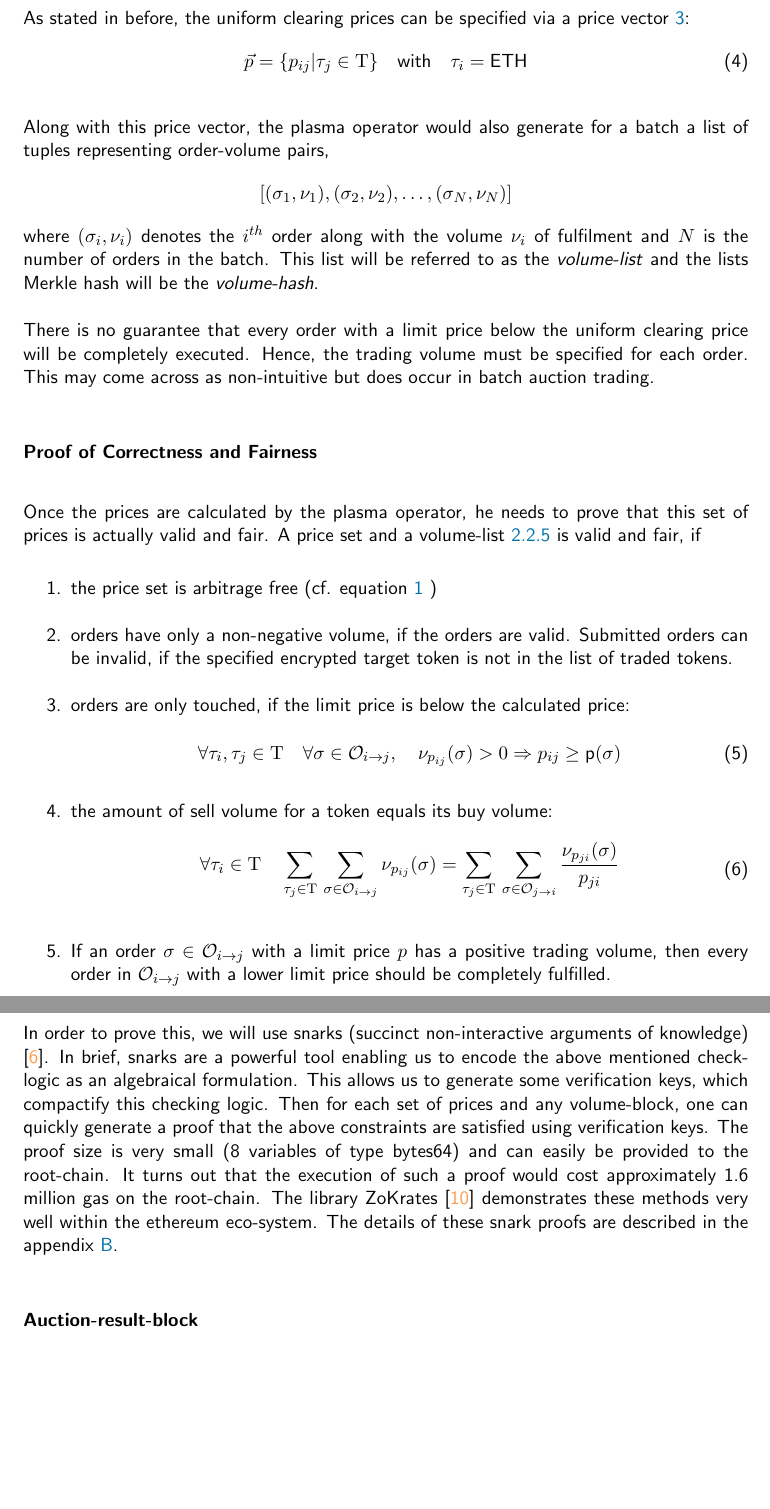
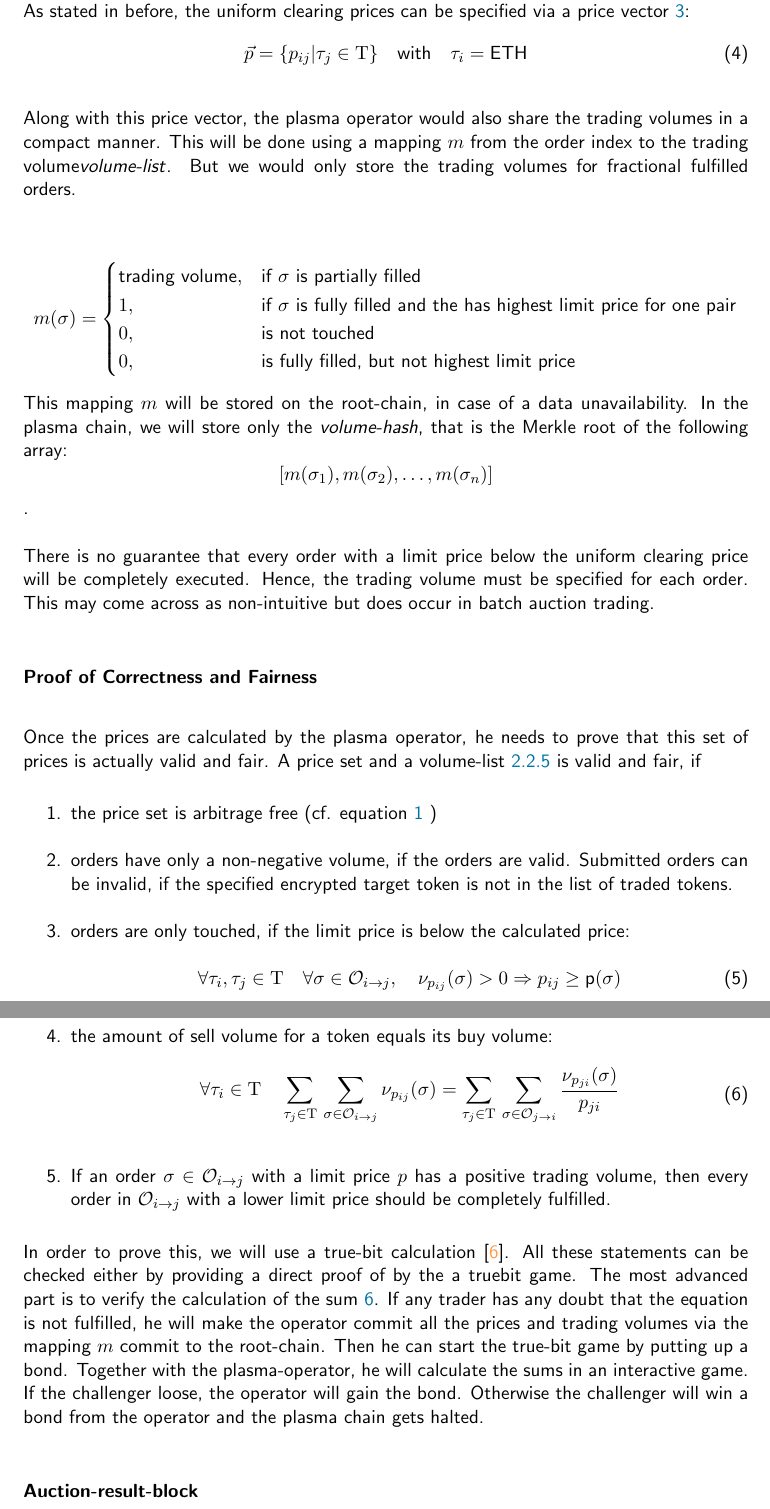
Before and after one commit to gnosis/dex-research, a LaTeX paper (PlasmaResearch/plasma_batch_auction.tex): two parts of pages 9 and 10 of 20 before the commit and two parts of pages 9 and 10 of 21 after it, joined at a grey line, cut so that both start at the same text, the shorter picture padded with empty space. Compiled offline with pdfLaTeX.

Commit message:
first draft

```diff
--- a/PlasmaResearch/plasma_batch_auction.tex
+++ b/PlasmaResearch/plasma_batch_auction.tex
@@ -22,6 +22,7 @@
 \usepackage{listings}
 \usepackage{mathtools}
 \usepackage{listings} % http://ctan.org/pkg/listings
+\usepackage{amsmath}
 
 \lstset{
   basicstyle=\ttfamily,
@@ -304,10 +305,19 @@ Any price matrix $P = [p_{ij}]$ subject to the constraint \ref{arbitrage_freenes
 \end{itemize}
 \end{lemma}
 */
-Along with this price vector, the plasma operator would also generate for a batch a list of tuples representing order-volume pairs,
-\[[(\sigma_1, \nu_1), (\sigma_2,  \nu_2), \dots, (\sigma_N, \nu_N)]\]
-where $(\sigma_i, \nu_i)$ denotes the $i^{th}$ order along with the volume $\nu_i$ of fulfilment and $N$ is the number of orders in the batch.
-This list will be referred to as the \emph{volume-list}\label{volumeBlock} and the lists Merkle hash will be the \emph{volume-hash}.
+Along with this price vector, the plasma operator would also share the trading volumes in a compact manner. This will be done using a mapping $m$ from the order index to the trading volume\emph{volume-list}\label{volumeBlock}. But we would only store the trading volumes for fractional fulfilled orders.
+
+\[
+    m(\sigma)=
+\begin{cases}
+    \text{trading volume},& \text{if } \sigma \text{ is partially filled}\\
+    1,        & \text{if } \sigma \text{ is fully filled and the has highest limit price for one pair}\\
+    0,              & \text{is not touched} \\
+    0,              & \text{is fully filled, but not highest limit price} \\
+\end{cases}
+\]
+This mapping $m$ will be stored on the root-chain, in case of a data unavailability. In the plasma chain, we will store only the \emph{volume-hash}, that is the Merkle root of the following array:
+\[[m(\sigma_1), m(\sigma_2), \dots, m(\sigma_n)]\].
 
 There is no guarantee that every order with a limit price below the uniform clearing price will be completely executed. Hence, the trading volume must be specified for each order.
 This may come across as non-intuitive but does occur in batch auction trading.
@@ -337,14 +347,7 @@ Once the prices are calculated by the plasma operator, he needs to prove that th
 \end{enumerate}
 
 
-In order to prove this, we will use snarks (succinct non-interactive arguments of knowledge) \cite{snarks}.
-In brief, snarks are a powerful tool enabling us to encode the above mentioned check-logic as an algebraical formulation.
-This allows us to generate some verification keys, which compactify this checking logic.
-Then for each set of prices and any volume-block, one can quickly generate a proof that the above constraints are satisfied using verification keys.
-The proof size is very small (8 variables of type bytes64) and can easily be provided to the root-chain.
-It turns out that the execution of such a proof would cost approximately 1.6 million gas on the root-chain.
-The library ZoKrates \cite{zokrates} demonstrates these methods very well within the ethereum eco-system.
-The details of these snark proofs are described in the appendix \ref{snarkElaboration}.
+In order to prove this, we will use a true-bit calculation \cite{truebit}. All these statements can be checked either by providing a direct proof of by the a truebit game. The most advanced part is to verify the calculation of the sum \ref{volume_balance}. If any trader has any doubt that the equation is not fulfilled, he will make the operator commit all the prices and trading volumes via the mapping $m$ commit to the root-chain. Then he can start the true-bit game by putting up a bond. Together with the plasma-operator, he will calculate the sums in an interactive game. If the challenger loose, the operator will gain the bond. Otherwise the challenger will win a bond from the operator and the plasma chain gets halted.
 
 \subsubsection*{Auction-result-block}
 
```
Also changed, not shown: PlasmaResearch/plasma_batch_auction.tex (19 more changed lines).
